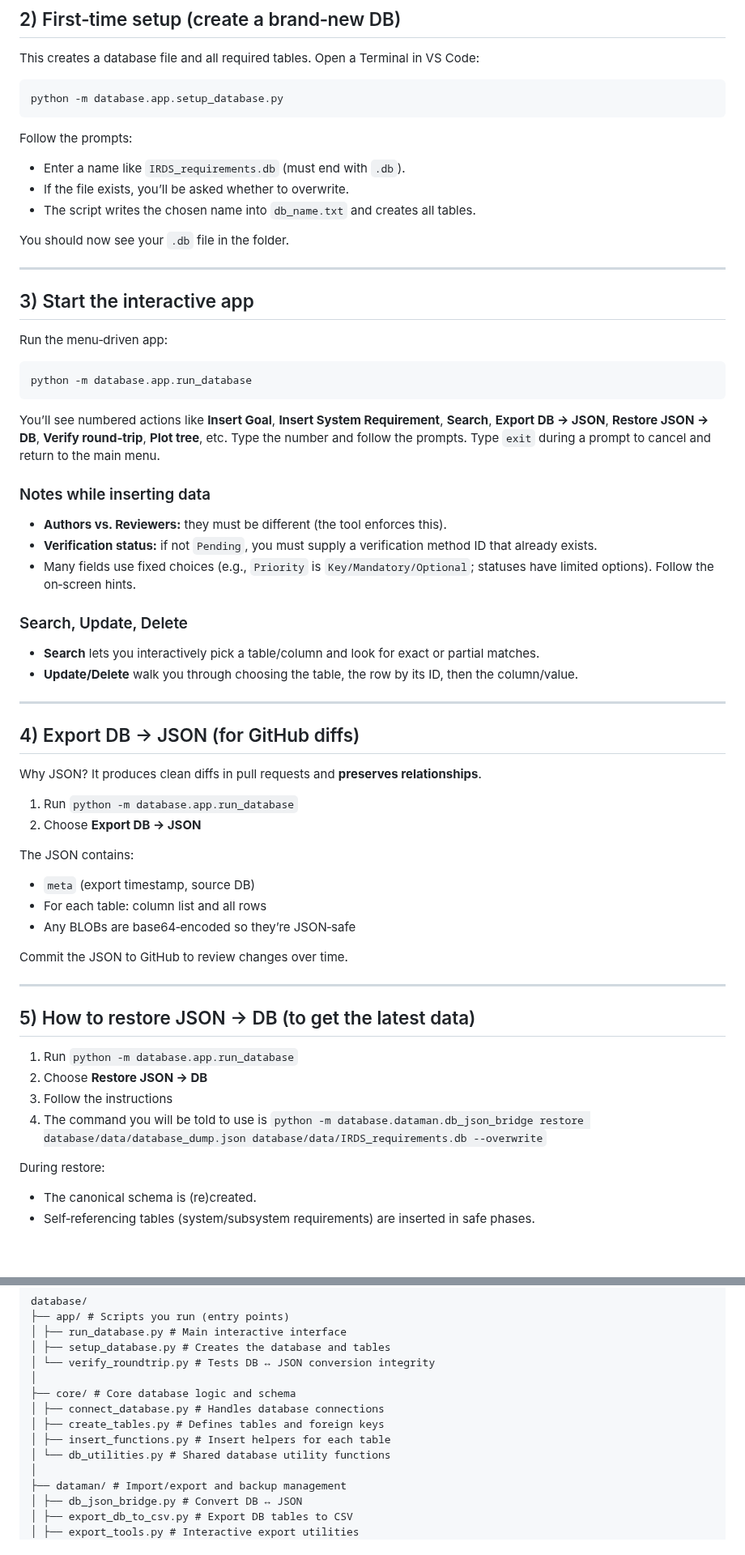
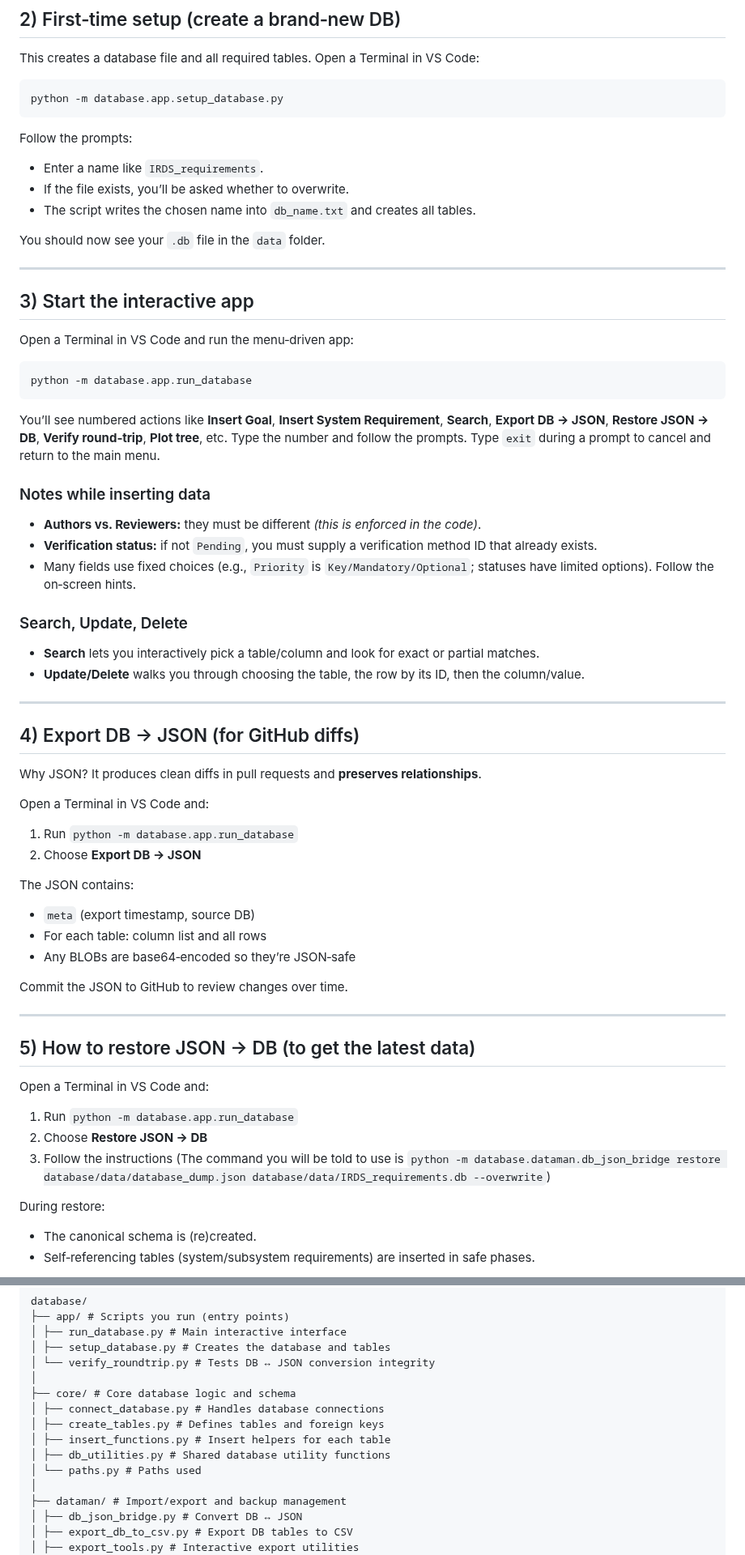
Before and after one commit to MDU-C2/Intelligent-Drone-Swarm, a Markdown page: database/README.md, 2 parts joined by grey strips. Shown at 81% size. GitHub-like rendering; blank space fills up the shorter version.

````diff
--- a/database/README.md
+++ b/database/README.md
@@ -35,34 +35,36 @@ python -m database.app.setup_database.py
 
 Follow the prompts:
 
-* Enter a name like `IRDS_requirements.db` (must end with `.db`).
+* Enter a name like `IRDS_requirements`.
 * If the file exists, you’ll be asked whether to overwrite.
 * The script writes the chosen name into `db_name.txt` and creates all tables.
 
-You should now see your `.db` file in the folder.
+You should now see your `.db` file in the `data` folder.
 
 ---
 
 ## 3) Start the interactive app
 
-Run the menu‑driven app:
+Open a Terminal in VS Code and run the menu‑driven app:
 
 ```bash
 python -m database.app.run_database
 ```
 
-You’ll see numbered actions like **Insert Goal**, **Insert System Requirement**, **Search**, **Export DB → JSON**, **Restore JSON → DB**, **Verify round‑trip**, **Plot tree**, etc. Type the number and follow the prompts. Type `exit` during a prompt to cancel and return to the main menu.
+You’ll see numbered actions like **Insert Goal**, **Insert System Requirement**, **Search**, **Export DB → JSON**, **Restore JSON → DB**, **Verify round‑trip**, **Plot tree**, etc.
+Type the number and follow the prompts.
+Type `exit` during a prompt to cancel and return to the main menu.
 
 ### Notes while inserting data
 
-* **Authors vs. Reviewers:** they must be different (the tool enforces this).
+* **Authors vs. Reviewers:** they must be different *(this is enforced in the code)*.
 * **Verification status:** if not `Pending`, you must supply a verification method ID that already exists.
 * Many fields use fixed choices (e.g., `Priority` is `Key/Mandatory/Optional`; statuses have limited options). Follow the on‑screen hints.
 
 ### Search, Update, Delete
 
 * **Search** lets you interactively pick a table/column and look for exact or partial matches.
-* **Update/Delete** walk you through choosing the table, the row by its ID, then the column/value.
+* **Update/Delete** walks you through choosing the table, the row by its ID, then the column/value.
 
 ---
 
@@ -70,6 +72,7 @@ You’ll see numbered actions like **Insert Goal**, **Insert System Requirement*
 
 Why JSON? It produces clean diffs in pull requests and **preserves relationships**.
 
+Open a Terminal in VS Code and:
 1. Run `python -m database.app.run_database`
 2. Choose **Export DB → JSON**
 
@@ -84,11 +87,11 @@ Commit the JSON to GitHub to review changes over time.
 ---
 
 ## 5) How to restore JSON → DB (to get the latest data)
-
+Open a Terminal in VS Code and:
 1. Run `python -m database.app.run_database`
 2. Choose **Restore JSON → DB**
 3. Follow the instructions
-4. The command you will be told to use is `python -m database.dataman.db_json_bridge restore database/data/database_dump.json database/data/IRDS_requirements.db --overwrite`
+(The command you will be told to use is `python -m database.dataman.db_json_bridge restore database/data/database_dump.json database/data/IRDS_requirements.db --overwrite`)
 
 During restore:
 
@@ -163,7 +166,8 @@ database/
 │ ├── connect_database.py # Handles database connections
 │ ├── create_tables.py # Defines tables and foreign keys
 │ ├── insert_functions.py # Insert helpers for each table
-│ └── db_utilities.py # Shared database utility functions
+│ ├── db_utilities.py # Shared database utility functions
+│ └── paths.py # Paths used
 │
 ├── dataman/ # Import/export and backup management
 │ ├── db_json_bridge.py # Convert DB ↔ JSON
````
